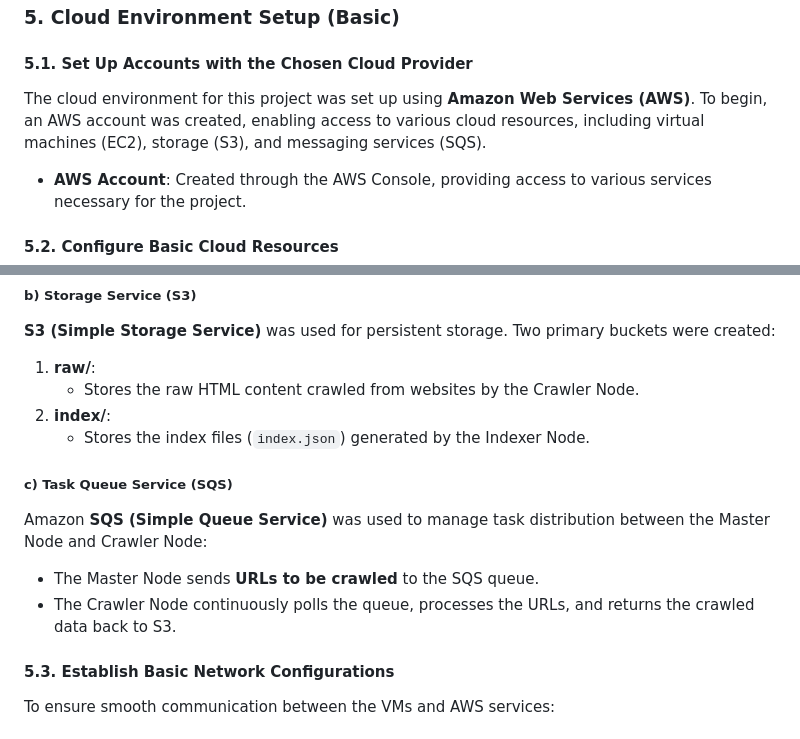
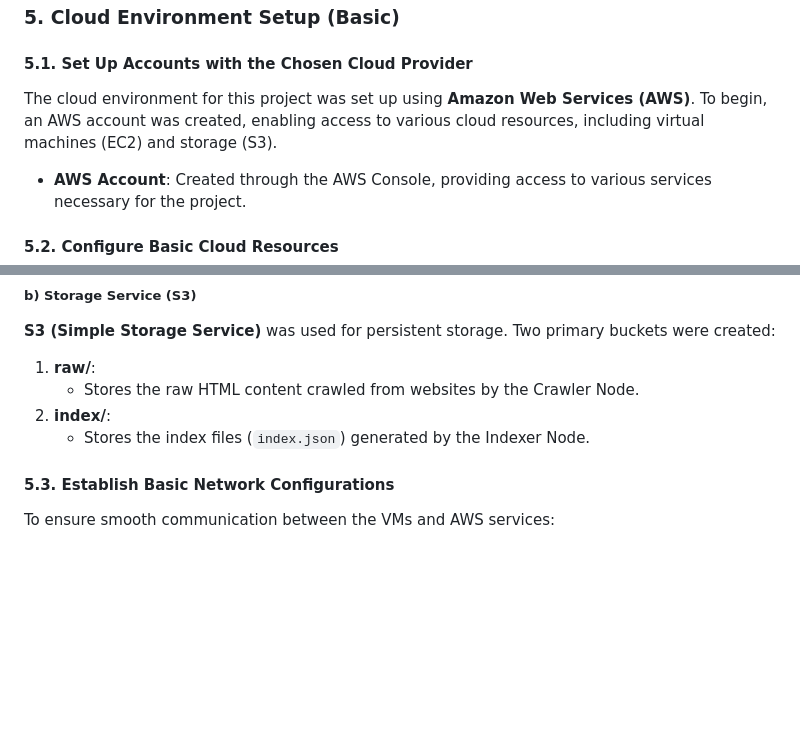
Before and after one commit to Belal0066/distributed-crawler-indexer, a Markdown page: docs/phase_1.md, 2 parts joined by grey strips. Drawn GitHub-style; blank space fills up the shorter version.

Commit message:
update the cloud part on the phase1 doc

```diff
--- a/docs/phase_1.md
+++ b/docs/phase_1.md
@@ -160,7 +160,7 @@ class Start state
 
 #### 5.1. Set Up Accounts with the Chosen Cloud Provider
 
-The cloud environment for this project was set up using **Amazon Web Services (AWS)**. To begin, an AWS account was created, enabling access to various cloud resources, including virtual machines (EC2), storage (S3), and messaging services (SQS).
+The cloud environment for this project was set up using **Amazon Web Services (AWS)**. To begin, an AWS account was created, enabling access to various cloud resources, including virtual machines (EC2) and storage (S3).
 
 - **AWS Account**: Created through the AWS Console, providing access to various services necessary for the project.
 
@@ -185,13 +185,6 @@ Three Amazon EC2 instances were created to serve as the **Master Node**, **Crawl
    - Stores the raw HTML content crawled from websites by the Crawler Node.
 2. **index/**:
    - Stores the index files (`index.json`) generated by the Indexer Node.
-
-##### c) Task Queue Service (SQS)
-
-Amazon **SQS (Simple Queue Service)** was used to manage task distribution between the Master Node and Crawler Node:
-
-- The Master Node sends **URLs to be crawled** to the SQS queue.
-- The Crawler Node continuously polls the queue, processes the URLs, and returns the crawled data back to S3.
 
 #### 5.3. Establish Basic Network Configurations
 
```
